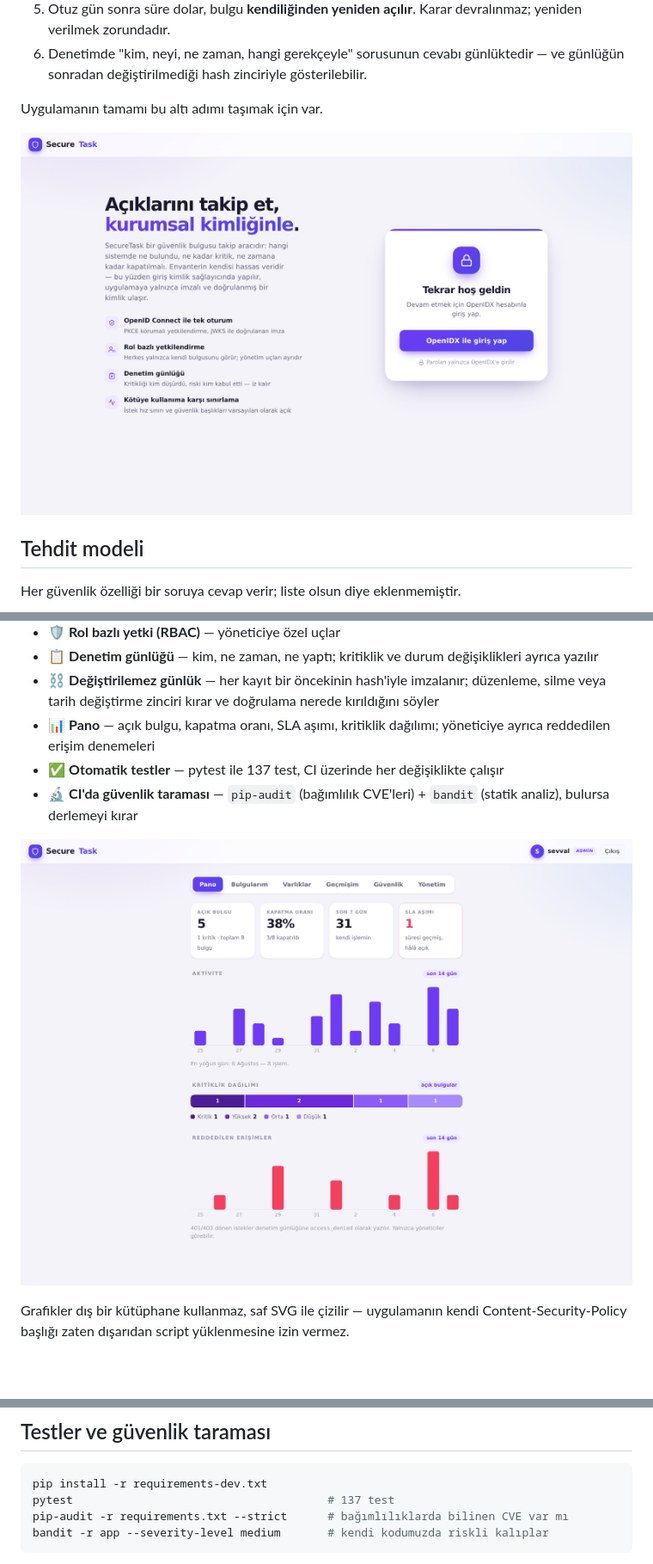
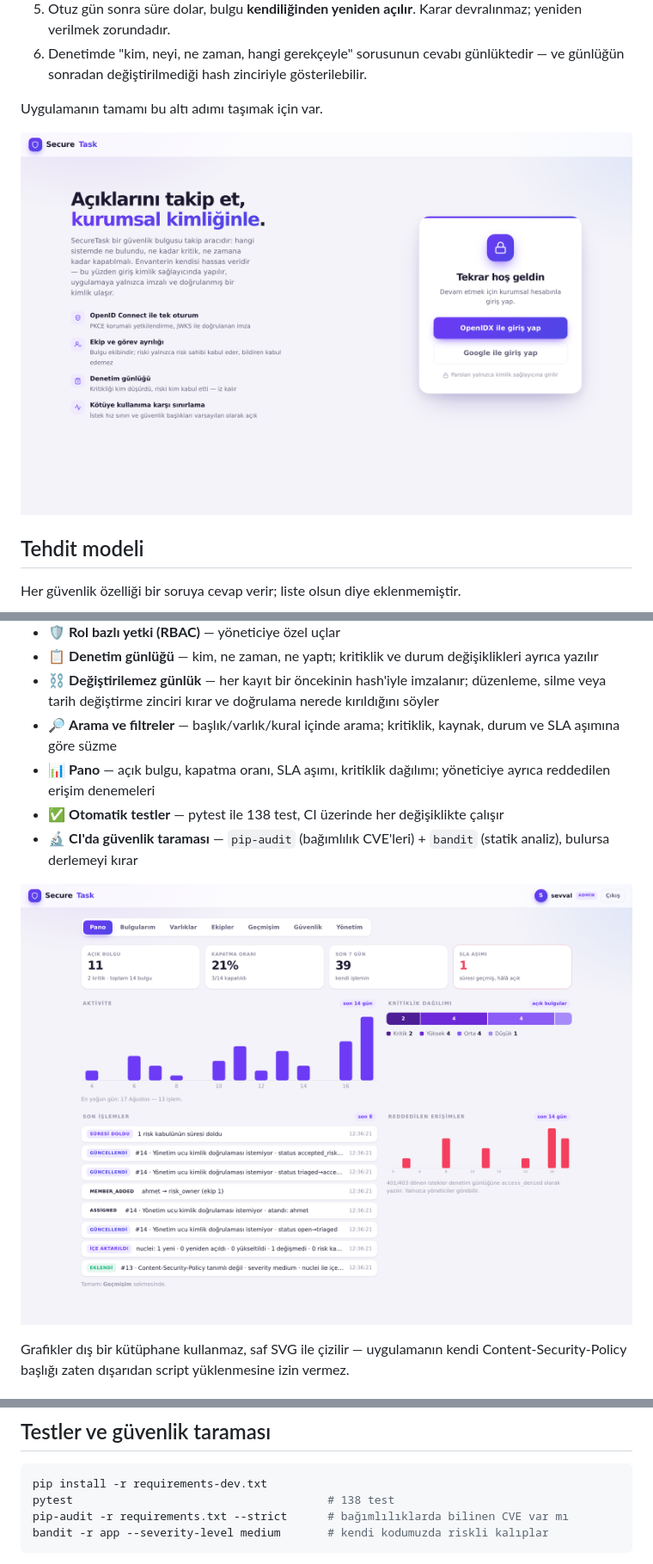
Before and after one commit to Sevvalgungorr/SecureTask, a Markdown page: README.md, 3 parts joined by grey strips. Shown at 86% size. GitHub-like rendering; pictures changed too: docs/images/dashboard.png, docs/images/login.png; blank space fills up the shorter version.

````diff
--- a/README.md
+++ b/README.md
@@ -248,8 +248,9 @@ bilemez. Doğrulama onları geçerli saymaz, **zincirsiz** olarak raporlar.
 - 🛡️ **Rol bazlı yetki (RBAC)** — yöneticiye özel uçlar
 - 📋 **Denetim günlüğü** — kim, ne zaman, ne yaptı; kritiklik ve durum değişiklikleri ayrıca yazılır
 - ⛓️ **Değiştirilemez günlük** — her kayıt bir öncekinin hash'iyle imzalanır; düzenleme, silme veya tarih değiştirme zinciri kırar ve doğrulama nerede kırıldığını söyler
+- 🔎 **Arama ve filtreler** — başlık/varlık/kural içinde arama; kritiklik, kaynak, durum ve SLA aşımına göre süzme
 - 📊 **Pano** — açık bulgu, kapatma oranı, SLA aşımı, kritiklik dağılımı; yöneticiye ayrıca reddedilen erişim denemeleri
-- ✅ **Otomatik testler** — pytest ile 137 test, CI üzerinde her değişiklikte çalışır
+- ✅ **Otomatik testler** — pytest ile 138 test, CI üzerinde her değişiklikte çalışır
 - 🔬 **CI'da güvenlik taraması** — `pip-audit` (bağımlılık CVE'leri) + `bandit` (statik analiz), bulursa derlemeyi kırar
 
 ![Pano](docs/images/dashboard.png)
@@ -374,7 +375,7 @@ Sonra:
 
 ```bash
 pip install -r requirements-dev.txt
-pytest                                      # 137 test
+pytest                                      # 138 test
 pip-audit -r requirements.txt --strict      # bağımlılıklarda bilinen CVE var mı
 bandit -r app --severity-level medium       # kendi kodumuzda riskli kalıplar
 ```
````
Also changed, not shown: other parts of README.md (+6 -2 lines), docs/images/api-docs.png, 2 other files.
